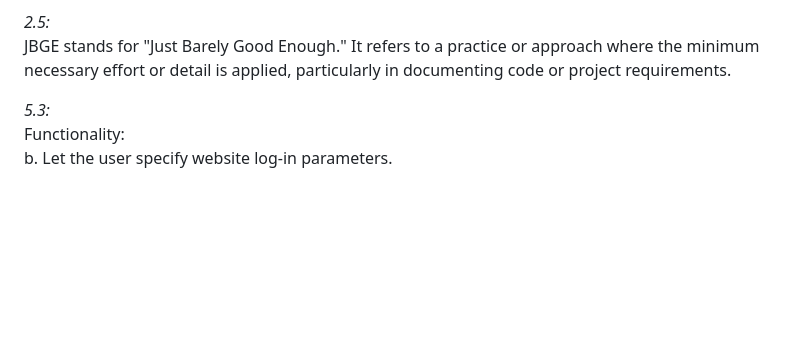
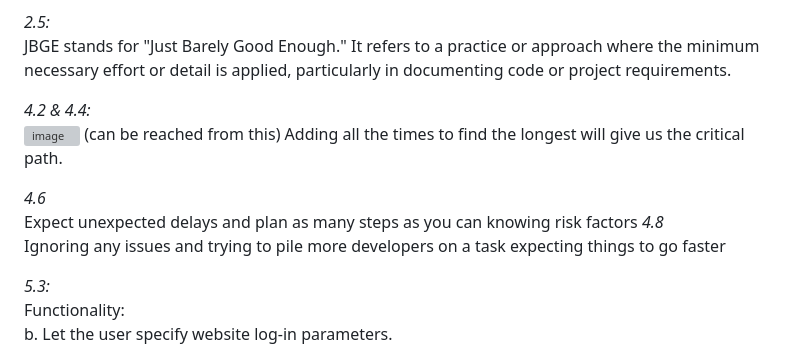
Before and after one commit to Dylim8/ParryAPI, a Markdown page: HW/assignment1.md, the part around the change. Drawn GitHub-style; blank space fills up the shorter version; grey boxes are pictures that could not be loaded.

```diff
--- a/HW/assignment1.md
+++ b/HW/assignment1.md
@@ -16,6 +16,15 @@ a single project, due to the difference in real-time collaboration, their featur
 
 *2.5:* <br>
 JBGE stands for "Just Barely Good Enough." It refers to a practice or approach where the minimum necessary effort or detail is applied, particularly in documenting code or project requirements. <br>
+
+*4.2 & 4.4:* <br>
+![image](https://github.com/Dylim8/ParryAPI/assets/50117181/dd12532a-18df-44af-880f-72c6d46a680e)
+(can be reached from this) Adding all the times to find the longest will give us the critical path.
+
+*4.6* <br>
+Expect unexpected delays and plan as many steps as you can knowing risk factors
+*4.8* <br>
+Ignoring any issues and trying to pile more developers on a task expecting things to go faster
 
 *5.3:* <br>
 Functionality:<br>
```
